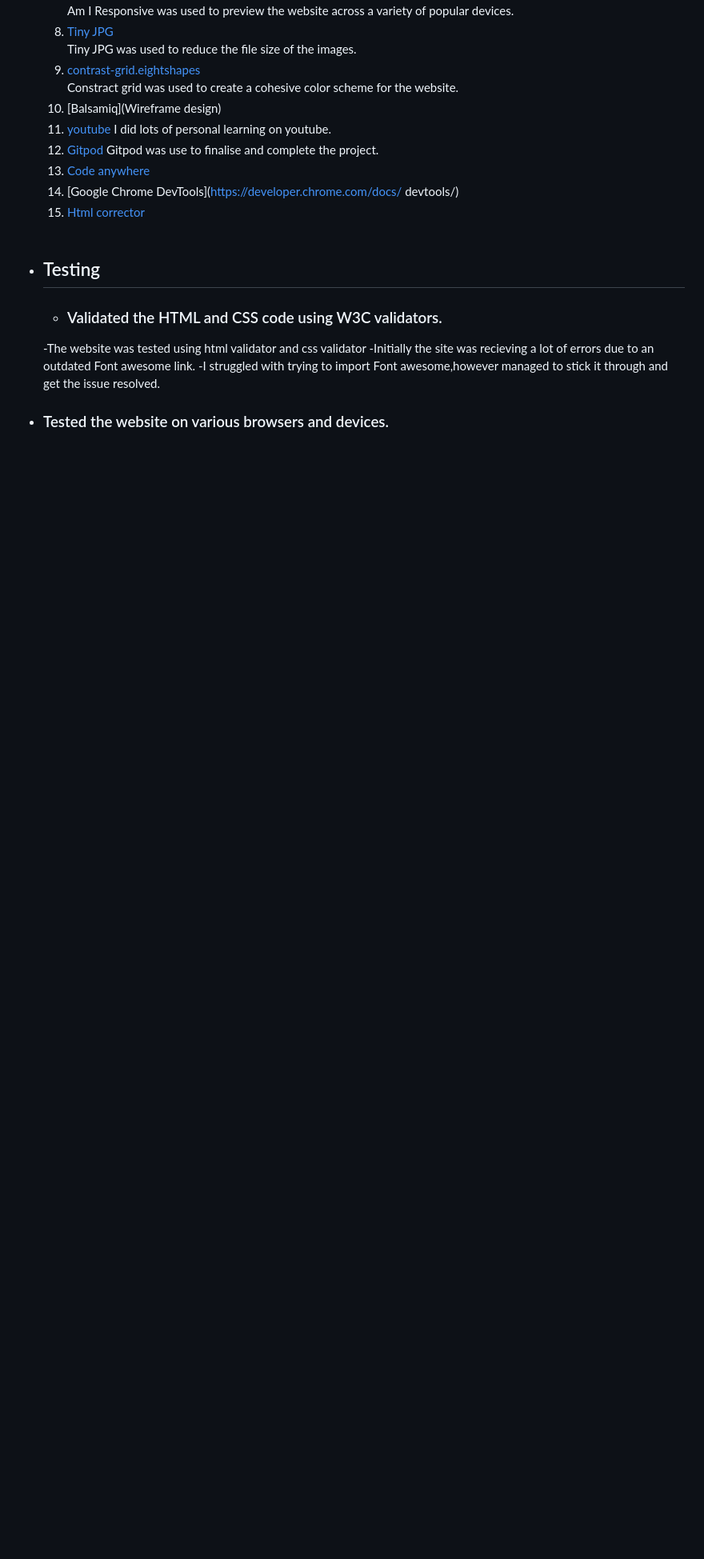
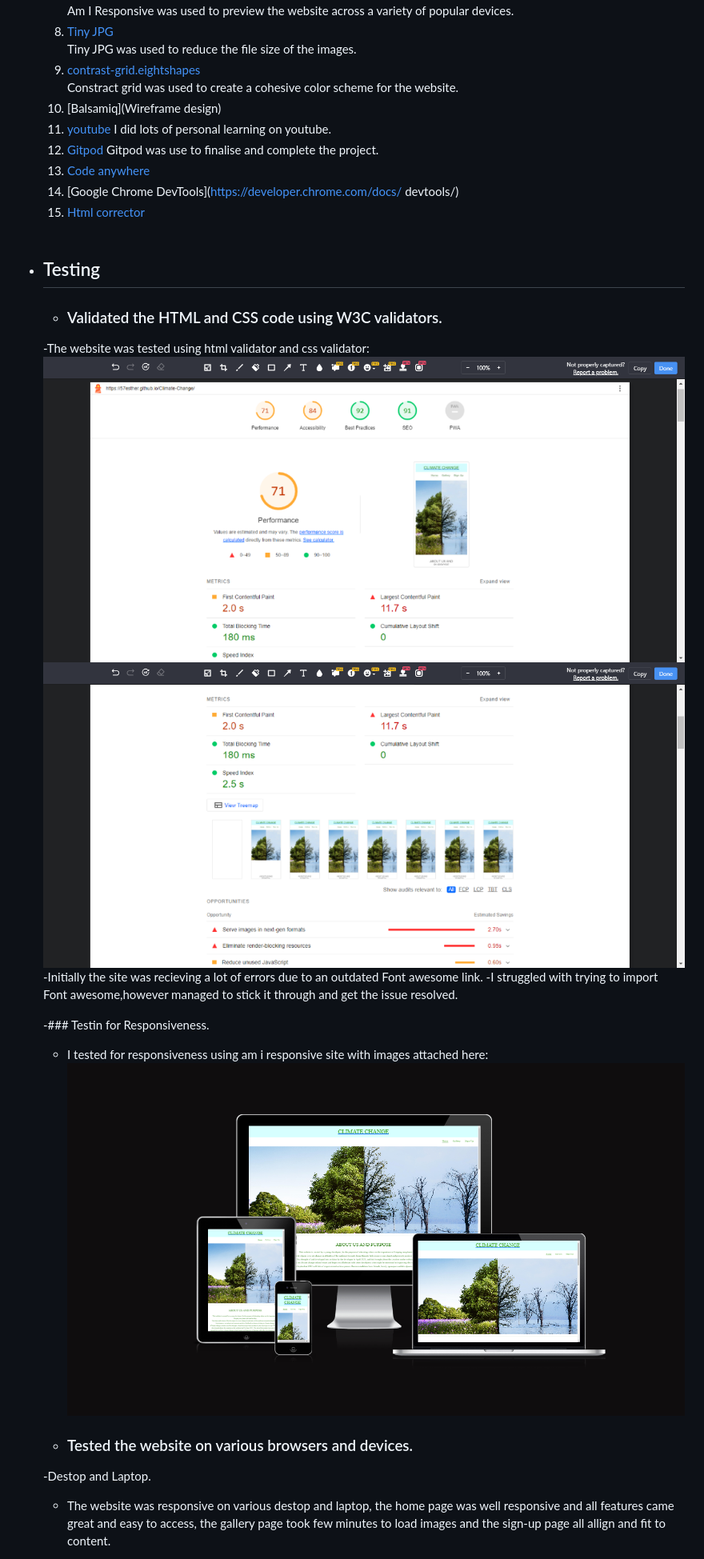
Before and after one commit to 57Esther/Climate-Change, a Markdown page: README.md, the part around the change printed below. Shown: that part at 80% size. GitHub-like rendering; pictures changed too: assets/readme-img/Am-I-Responsive-testing.png (added); blank space fills up the shorter version.

```diff
--- a/README.md
+++ b/README.md
@@ -215,18 +220,26 @@ The wireframes can be found in the link below:
     13. [Code anywhere](https://codeanywhere.com/)
     14. [Google Chrome DevTools](https://developer.chrome.com/docs/
        devtools/)
-   15. [Html corrector](https://www.htmlcorrector.com/)
+    15. [Html corrector](https://www.htmlcorrector.com/)
+
    <br />
 
 - ## Testing
 
   - ### Validated the HTML and CSS code using W3C validators.
-   -The website was tested using html validator and css validator
+   -The website was tested using html validator and css validator:
+    ![testing](assets/readme-img/First-project-testing.png)
+    ![testing](assets/readme-img/First-project-testing-2.png)
    -Initially the site was recieving a lot of errors due to an outdated Font awesome link.
    -I struggled with trying to import Font awesome,however managed to stick it through
    and get the issue resolved.
 
+  -### Testin for Responsiveness.
+   - I tested for responsiveness using am i responsive site with images attached
+     here:![testing](assets/readme-img/Am-I-Responsive-testing.png)
 
+  - ### Tested the website on various browsers and devices.
 
-- ### Tested the website on various browsers and devices.
+   -Destop and Laptop.
+    - The website was responsive on various destop and laptop, the home page was well responsive and all features came great and easy to access, the gallery page took few minutes to load images and the sign-up page all allign and fit to content.
 
```
Also changed, not shown: other parts of README.md (+31 -15 lines).
